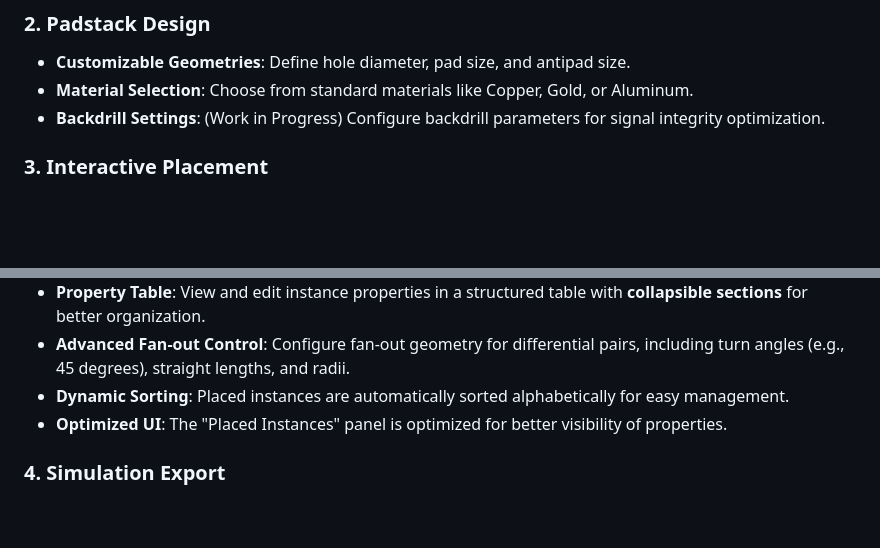
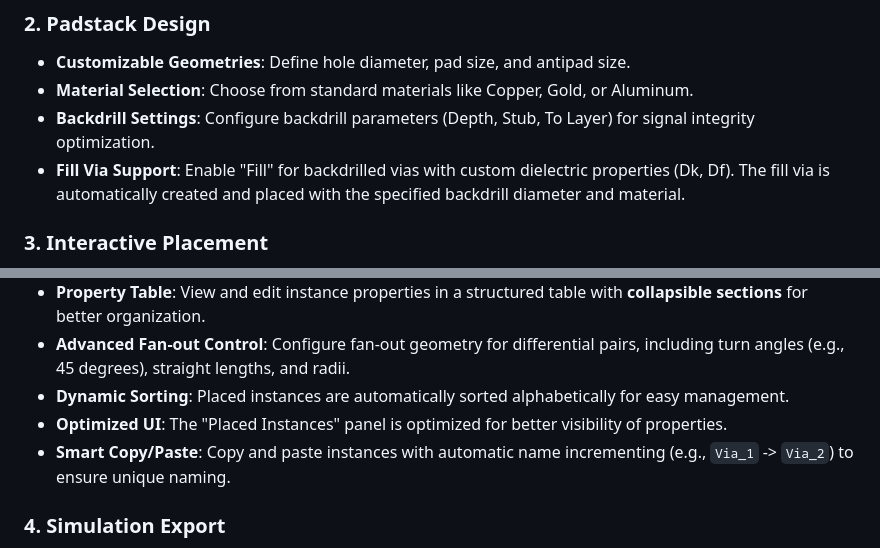
Before and after one commit to linmingchih/via-wizard, a Markdown page: README.md, 2 parts joined by grey strips. Drawn GitHub-style; blank space fills up the shorter version.

```diff
--- a/README.md
+++ b/README.md
@@ -23,7 +23,8 @@ Via Wizard is a powerful, GUI-based tool designed to streamline the creation and
 ### 2. Padstack Design
 *   **Customizable Geometries**: Define hole diameter, pad size, and antipad size.
 *   **Material Selection**: Choose from standard materials like Copper, Gold, or Aluminum.
-*   **Backdrill Settings**: (Work in Progress) Configure backdrill parameters for signal integrity optimization.
+*   **Backdrill Settings**: Configure backdrill parameters (Depth, Stub, To Layer) for signal integrity optimization.
+*   **Fill Via Support**: Enable "Fill" for backdrilled vias with custom dielectric properties (Dk, Df). The fill via is automatically created and placed with the specified backdrill diameter and material.
 
 ### 3. Interactive Placement
 *   **Canvas Editor**: Interactively place vias on a virtual PCB canvas.
@@ -37,6 +38,7 @@ Via Wizard is a powerful, GUI-based tool designed to streamline the creation and
 *   **Advanced Fan-out Control**: Configure fan-out geometry for differential pairs, including turn angles (e.g., 45 degrees), straight lengths, and radii.
 *   **Dynamic Sorting**: Placed instances are automatically sorted alphabetically for easy management.
 *   **Optimized UI**: The "Placed Instances" panel is optimized for better visibility of properties.
+*   **Smart Copy/Paste**: Copy and paste instances with automatic name incrementing (e.g., `Via_1` -> `Via_2`) to ensure unique naming.
 
 ### 4. Simulation Export
 *   **AEDB Generation**: Export your entire design (stackup, padstacks, placed instances) to an Ansys AEDB project (`.aedb`).
```
Also changed, not shown: README.zh-TW.md (+3 -1 lines).
